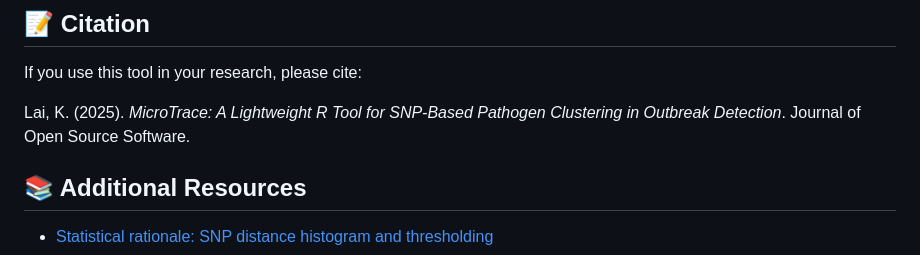
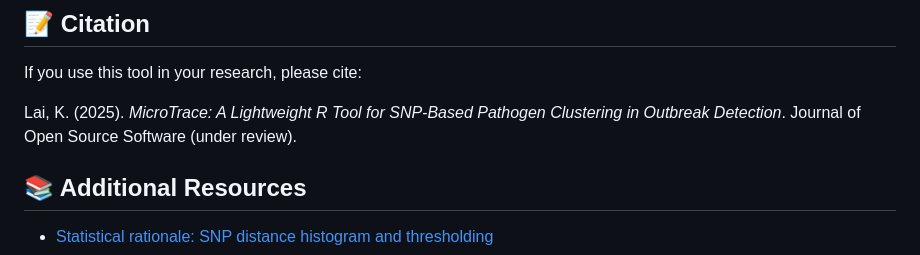
Before and after one commit to biosciences/MicroTrace, a Markdown page: README.md, the part around the change. Drawn GitHub-style.

Commit message:
Update READ.md with citation

```diff
--- a/README.md
+++ b/README.md
@@ -96,7 +96,7 @@ rmarkdown::render("MicroTrace_Report.Rmd")
 ## 📝 Citation
 If you use this tool in your research, please cite:
 
-Lai, K. (2025). *MicroTrace: A Lightweight R Tool for SNP-Based Pathogen Clustering in Outbreak Detection*. Journal of Open Source Software.
+Lai, K. (2025). *MicroTrace: A Lightweight R Tool for SNP-Based Pathogen Clustering in Outbreak Detection*. Journal of Open Source Software (under review).
 
 ## 📚 Additional Resources
 
```
